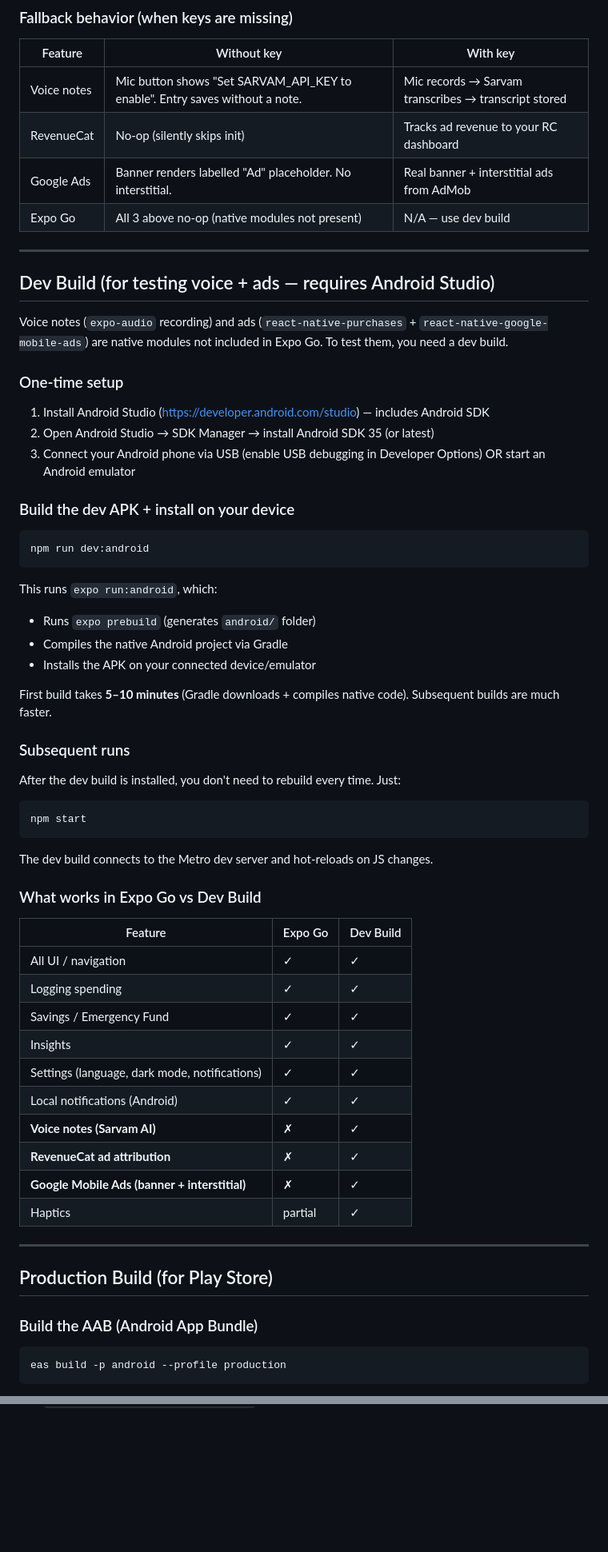
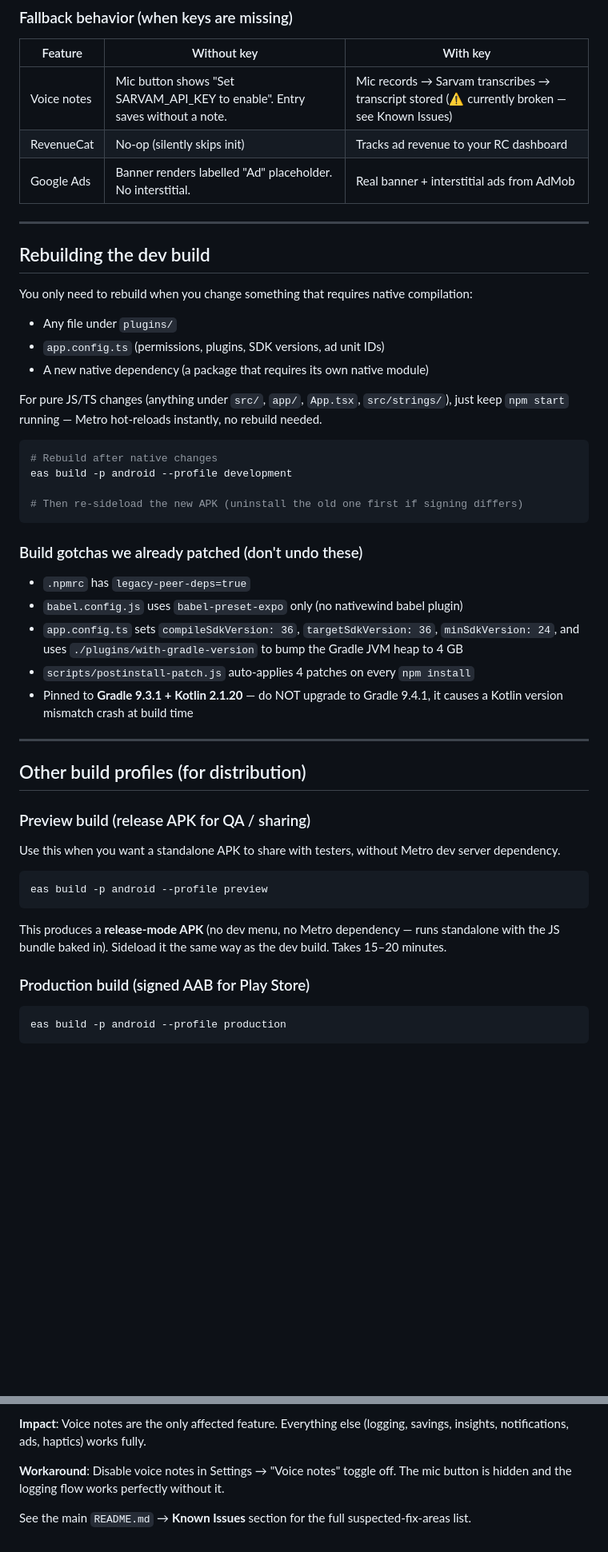
Before and after one commit to tech-monkey-ai/Nidhi-, a Markdown page: RUN_GUIDE.md, 2 parts joined by grey strips. Shown at 80% size. Drawn GitHub-style; blank space fills up the shorter version.

````diff
--- a/RUN_GUIDE.md
+++ b/RUN_GUIDE.md
@@ -168,63 +186,51 @@ Here's exactly what happens:
 
 | Feature | Without key | With key |
 |---|---|---|
-| Voice notes | Mic button shows "Set SARVAM_API_KEY to enable". Entry saves without a note. | Mic records → Sarvam transcribes → transcript stored |
+| Voice notes | Mic button shows "Set SARVAM_API_KEY to enable". Entry saves without a note. | Mic records → Sarvam transcribes → transcript stored (⚠️ currently broken — see Known Issues) |
 | RevenueCat | No-op (silently skips init) | Tracks ad revenue to your RC dashboard |
 | Google Ads | Banner renders labelled "Ad" placeholder. No interstitial. | Real banner + interstitial ads from AdMob |
-| Expo Go | All 3 above no-op (native modules not present) | N/A — use dev build |
 
 ---
 
-## Dev Build (for testing voice + ads — requires Android Studio)
+## Rebuilding the dev build
 
-Voice notes (`expo-audio` recording) and ads (`react-native-purchases` + `react-native-google-mobile-ads`) are native modules not included in Expo Go. To test them, you need a dev build.
+You only need to rebuild when you change something that requires native compilation:
+- Any file under `plugins/`
+- `app.config.ts` (permissions, plugins, SDK versions, ad unit IDs)
+- A new native dependency (a package that requires its own native module)
 
-### One-time setup
-
-1. Install Android Studio (https://developer.android.com/studio) — includes Android SDK
-2. Open Android Studio → SDK Manager → install Android SDK 35 (or latest)
-3. Connect your Android phone via USB (enable USB debugging in Developer Options) OR start an Android emulator
-
-### Build the dev APK + install on your device
+For pure JS/TS changes (anything under `src/`, `app/`, `App.tsx`, `src/strings/`), just keep `npm start` running — Metro hot-reloads instantly, no rebuild needed.
 
 ```bash
-npm run dev:android
+# Rebuild after native changes
+eas build -p android --profile development
+
+# Then re-sideload the new APK (uninstall the old one first if signing differs)
 ```
-This runs `expo run:android`, which:
-- Runs `expo prebuild` (generates `android/` folder)
-- Compiles the native Android project via Gradle
-- Installs the APK on your connected device/emulator
 
-First build takes **5–10 minutes** (Gradle downloads + compiles native code). Subsequent builds are much faster.
+### Build gotchas we already patched (don't undo these)
 
-### Subsequent runs
-
-After the dev build is installed, you don't need to rebuild every time. Just:
-```bash
-npm start
-```
-The dev build connects to the Metro dev server and hot-reloads on JS changes.
-
-### What works in Expo Go vs Dev Build
-
-| Feature | Expo Go | Dev Build |
-|---|---|---|
-| All UI / navigation | ✓ | ✓ |
-| Logging spending | ✓ | ✓ |
-| Savings / Emergency Fund | ✓ | ✓ |
-| Insights | ✓ | ✓ |
-| Settings (language, dark mode, notifications) | ✓ | ✓ |
-| Local notifications (Android) | ✓ | ✓ |
-| **Voice notes (Sarvam AI)** | ✗ | ✓ |
-| **RevenueCat ad attribution** | ✗ | ✓ |
-| **Google Mobile Ads (banner + interstitial)** | ✗ | ✓ |
-| Haptics | partial | ✓ |
+- `.npmrc` has `legacy-peer-deps=true`
+- `babel.config.js` uses `babel-preset-expo` only (no nativewind babel plugin)
+- `app.config.ts` sets `compileSdkVersion: 36`, `targetSdkVersion: 36`, `minSdkVersion: 24`, and uses `./plugins/with-gradle-version` to bump the Gradle JVM heap to 4 GB
+- `scripts/postinstall-patch.js` auto-applies 4 patches on every `npm install`
+- Pinned to **Gradle 9.3.1 + Kotlin 2.1.20** — do NOT upgrade to Gradle 9.4.1, it causes a Kotlin version mismatch crash at build time
 
 ---
 
-## Production Build (for Play Store)
+## Other build profiles (for distribution)
 
-### Build the AAB (Android App Bundle)
+### Preview build (release APK for QA / sharing)
+
+Use this when you want a standalone APK to share with testers, without Metro dev server dependency.
+
+```bash
+eas build -p android --profile preview
+```
+
+This produces a **release-mode APK** (no dev menu, no Metro dependency — runs standalone with the JS bundle baked in). Sideload it the same way as the dev build. Takes 15–20 minutes.
+
+### Production build (signed AAB for Play Store)
 
 ```bash
 eas build -p android --profile production
@@ -291,0 +328,5 @@ Run `node scripts/postinstall-patch.js` to apply the SDK 57 patches, then retry.
+**Impact**: Voice notes are the only affected feature. Everything else (logging, savings, insights, notifications, ads, haptics) works fully.
+
+**Workaround**: Disable voice notes in Settings → "Voice notes" toggle off. The mic button is hidden and the logging flow works perfectly without it.
+
+See the main `README.md` → **Known Issues** section for the full suspected-fix-areas list.
````
Also changed, not shown: other parts of RUN_GUIDE.md (+84 -36 lines).
